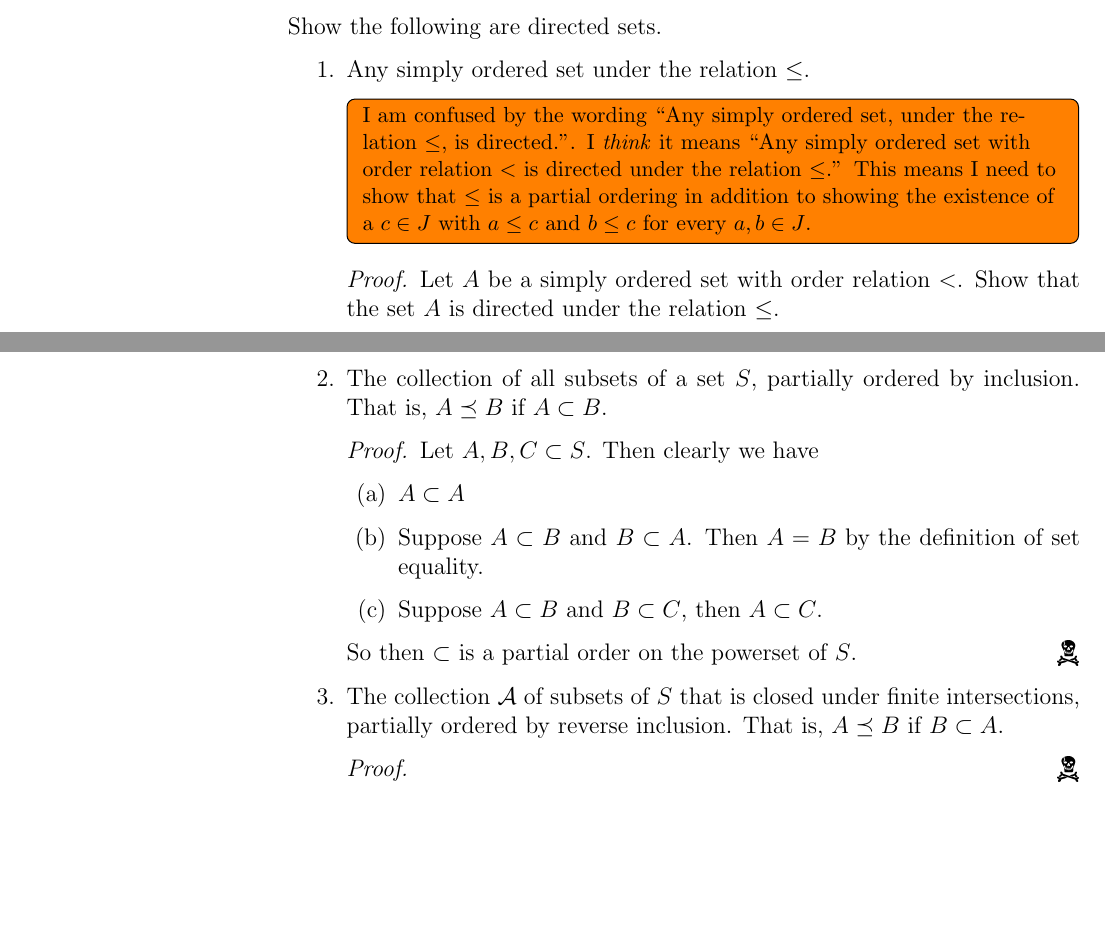
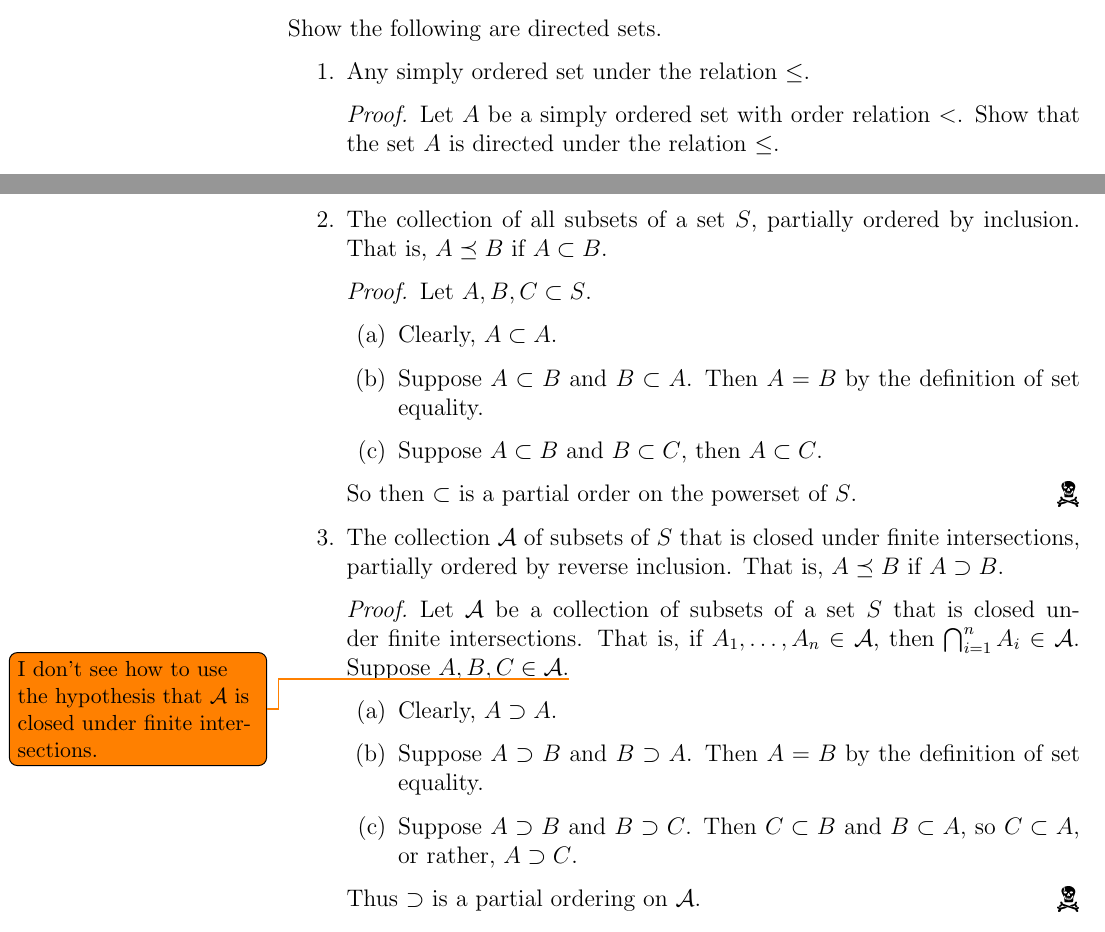
Before and after one commit to Notgnoshi/topological-nets, a LaTeX paper (nets.tex): two parts of pages 1 and 2 of 5, joined at a grey line, cut so that both start at the same text, the shorter picture padded with empty space. Compiled offline with pdfLaTeX.

Commit message:
Prove partial ordering via reverse inclusion

```diff
--- a/nets.tex
+++ b/nets.tex
@@ -28,7 +28,6 @@ Show the following are directed sets.
 
 \begin{enumerate}
     \item Any simply ordered set under the relation $\leq$.
-          \todoinline{I am confused by the wording ``Any simply ordered set, under the relation $\leq$, is directed.''. I \textit{think} it means ``Any simply ordered set with order relation $<$ is directed under the relation $\leq$.'' This means I need to show that $\leq$ is a partial ordering in addition to showing the existence of a $c \in J$ with $a \leq c$ and $b \leq c$ for every $a, b \in J$.}
           \begin{proof}
               Let $A$ be a simply ordered set with order relation $<$. Show that the set $A$ is directed under the relation $\leq$.
 
@@ -60,17 +59,25 @@ Show the following are directed sets.
 
     \item The collection of all subsets of a set $S$, partially ordered by inclusion. That is, $A \preceq B$ if $A \subset B$.
           \begin{proof}
-            Let $A, B, C \subset S$. Then clearly we have
-            \begin{enumerate}
-                \item $A \subset A$
-                \item Suppose $A \subset B$ and $B \subset A$. Then $A = B$ by the definition of set equality.
-                \item Suppose $A \subset B$ and $B \subset C$, then $A \subset C$.
-            \end{enumerate}
-            So then $\subset$ is a partial order on the powerset of $S$.
+              Let $A, B, C \subset S$.
+              \begin{enumerate}
+                  \item Clearly, $A \subset A$.
+                  \item Suppose $A \subset B$ and $B \subset A$. Then $A = B$ by the definition of set equality.
+                  \item Suppose $A \subset B$ and $B \subset C$, then $A \subset C$.
+              \end{enumerate}
+              So then $\subset$ is a partial order on the powerset of $S$.
           \end{proof}
 
-    \item The collection $\mathcal A$ of subsets of $S$ that is closed under finite intersections, partially ordered by reverse inclusion. That is, $A \preceq B$ if $B \subset A$.
+    \item The collection $\mathcal A$ of subsets of $S$ that is closed under finite intersections, partially ordered by reverse inclusion. That is, $A \preceq B$ if $A \supset B$.
           \begin{proof}
+              Let $\mathcal A$ be a collection of subsets of a set $S$ that is closed under finite intersections. That is, if $A_1, \dots, A_n \in \mathcal A$, then $\bigcap_{i = 1}^n A_i \in \mathcal A$. Suppose $A, B, C \in \mathcal A$.\todo{I don't see how to use the hypothesis that $\mathcal A$ is closed under finite intersections.}
+
+              \begin{enumerate}
+                  \item Clearly, $A \supset A$.
+                  \item Suppose $A \supset B$ and $B \supset A$. Then $A = B$ by the definition of set equality.
+                  \item Suppose $A \supset B$ and $B \supset C$. Then $C \subset B$ and $B \subset A$, so $C \subset A$, or rather, $A \supset C$.
+              \end{enumerate}
+              Thus $\supset$ is a partial ordering on $\mathcal A$.
           \end{proof}
 
     \item The collection of all closed subsets of a space $X$, partially ordered by inclusion.
```
